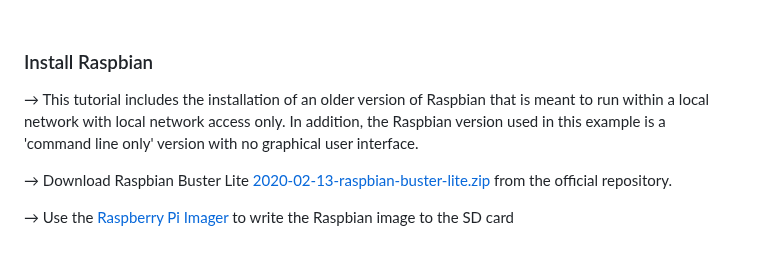
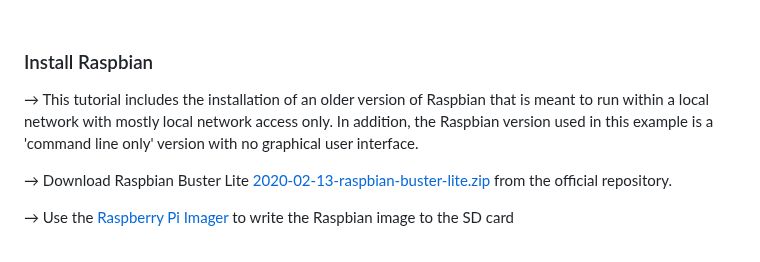
Before and after one commit to 107208579/tracking, a Markdown page: switches/README.md, the part around the change. GitHub-like rendering.

```diff
--- a/switches/README.md
+++ b/switches/README.md
@@ -110,7 +110,7 @@ Example: CC26X2R1_20201026.hex<br />
 
 
 ### Install Raspbian
-→ This tutorial includes the installation of an older version of Raspbian that is meant to run within a local network with local network access only. In addition, the Raspbian version used in this example is a 'command line only' version with no graphical user interface.<br />
+→ This tutorial includes the installation of an older version of Raspbian that is meant to run within a local network with mostly local network access only. In addition, the Raspbian version used in this example is a 'command line only' version with no graphical user interface.<br />
 
 → Download Raspbian Buster Lite [2020-02-13-raspbian-buster-lite.zip](http://downloads.raspberrypi.org/raspbian_lite/images/raspbian_lite-2020-02-14/2020-02-13-raspbian-buster-lite.zip) from the official repository.<br />
 
```
